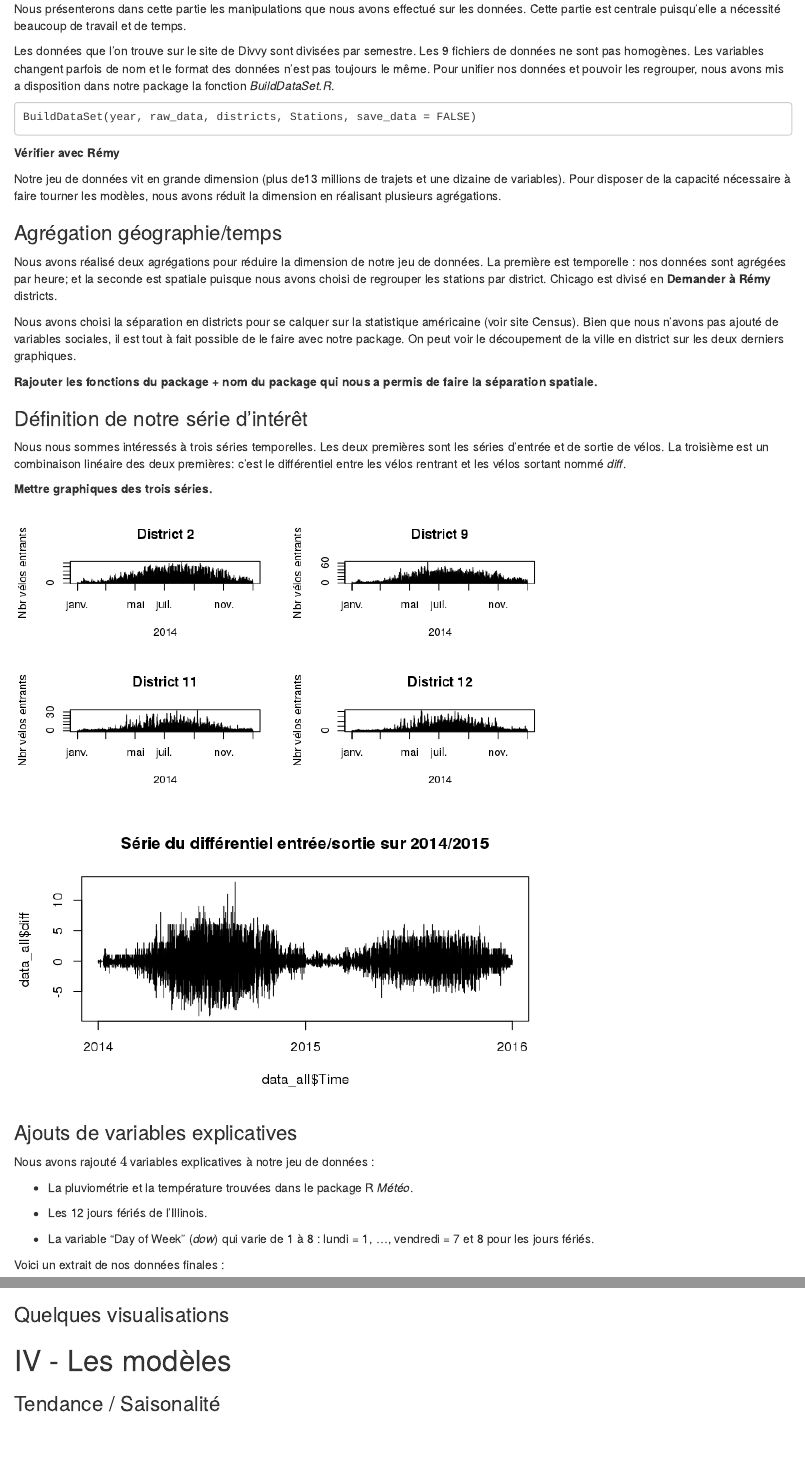
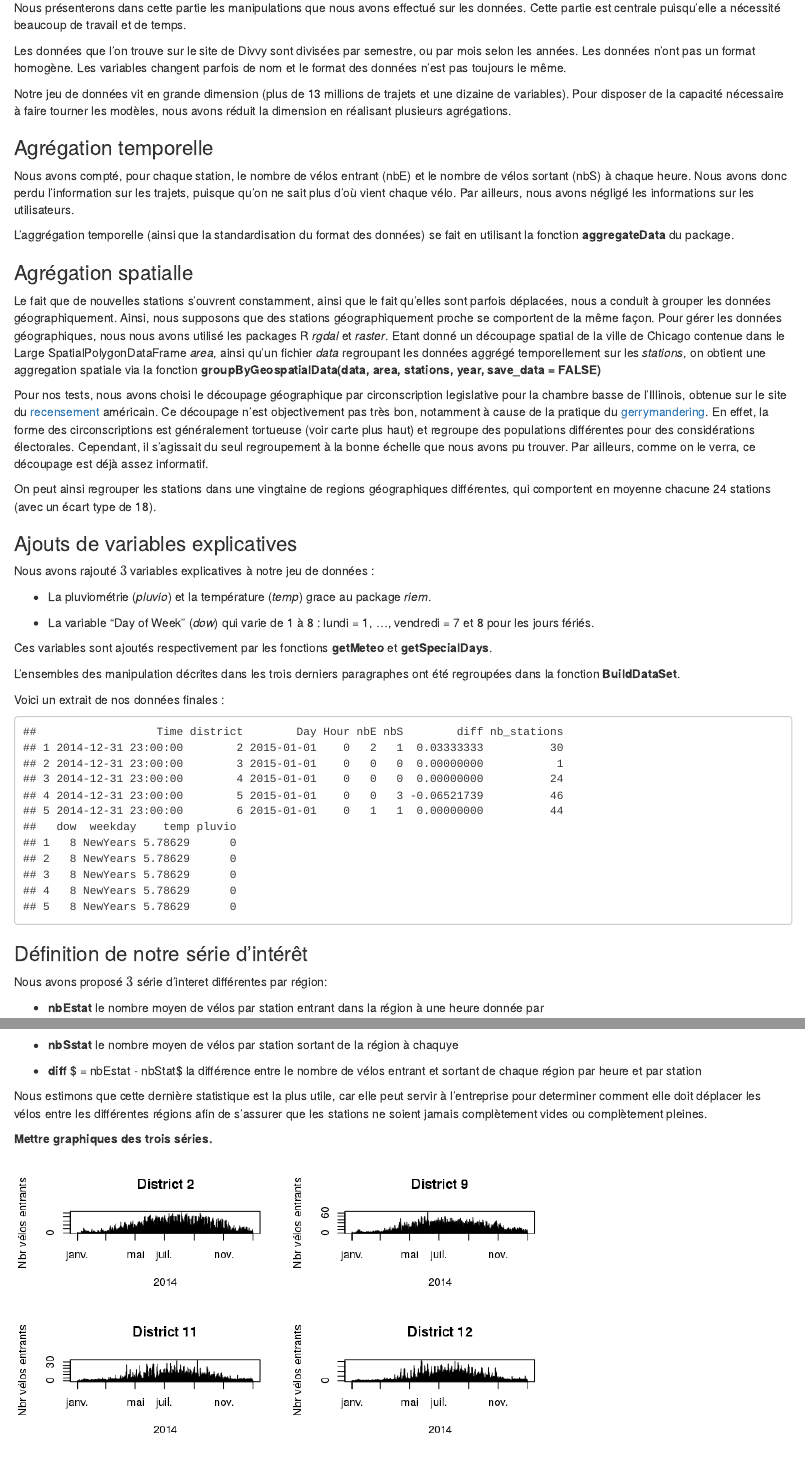
Before and after one commit to garnier94/ProjetDataMining, an R Markdown document (Rapport/DivvyBikeProject.Rmd): the page in a window 1100 px wide, from 3600 px down before the commit and from 3660 px down after it, so that both start at the same text, and a second part further down, joined at a grey line. Rendered offline with R 4.5, knitr and Pandoc, with nearby package versions.

Commit message:
avancement rapport

````diff
--- a/Rapport/DivvyBikeProject.Rmd
+++ b/Rapport/DivvyBikeProject.Rmd
@@ -93,27 +93,55 @@ Si on regarde la fréquentation des stations en 2016, on voit que les vélos les
 
 Nous présenterons dans cette partie les manipulations que nous avons effectué sur les données. Cette partie est centrale puisqu'elle a nécessité beaucoup de travail et de temps.
 
-Les données que l'on trouve sur le site de Divvy sont divisées par semestre. Les 9 fichiers de données ne sont pas homogènes. Les variables changent parfois de nom et le format des données n'est pas toujours le même. Pour unifier nos données et pouvoir les regrouper, nous avons mis a disposition dans notre package la fonction *BuildDataSet.R*.
+Les données que l'on trouve sur le site de Divvy sont divisées par semestre, ou par mois selon les années. Les données n'ont pas un format homogène. Les variables changent parfois de nom et le format des données n'est pas toujours le même.
 
-```
-BuildDataSet(year, raw_data, districts, Stations, save_data = FALSE)
+Notre jeu de données vit en grande dimension (plus de 13 millions de trajets et une dizaine de variables). Pour disposer de la capacité nécessaire à faire tourner les modèles, nous avons réduit la dimension en réalisant plusieurs agrégations.
+
+### Agrégation temporelle
+
+Nous avons compté, pour chaque station, le nombre de vélos entrant (nbE) et le nombre de vélos sortant (nbS) à chaque heure. Nous avons donc perdu l'information sur les trajets, puisque qu'on ne sait plus d'où vient chaque vélo. Par ailleurs, nous avons négligé les informations sur les utilisateurs.
+
+L'aggrégation temporelle (ainsi que la standardisation du format des données) se fait en utilisant la fonction **aggregateData** du package.
+
+### Agrégation spatialle
+
+Le fait que de nouvelles stations s'ouvrent constamment, ainsi que le fait qu'elles sont parfois déplacées, nous a conduit à grouper les données géographiquement. Ainsi, nous supposons que des stations géographiquement proche se comportent de la même façon. Pour gérer les données géographiques, nous nous avons utilisé les packages R *rgdal* et *raster*. Etant donné un découpage spatial de la ville de Chicago contenue dans le Large SpatialPolygonDataFrame *area*, ainsi qu'un fichier *data* regroupant les données aggrégé temporellement sur les *stations*, on obtient une aggregation spatiale via la fonction **groupByGeospatialData(data, area, stations, year,  save_data = FALSE)**
+
+Pour nos tests, nous avons choisi le découpage géographique par circonscription legislative pour la chambre basse de l'Illinois, obtenue sur le site du [recensement](https://www.census.gov/) américain. Ce découpage n'est objectivement pas très bon, notamment à cause de la pratique du [gerrymandering](https://fr.wikipedia.org/wiki/Gerrymandering). En effet, la forme des circonscriptions est généralement tortueuse (voir carte plus haut) et regroupe des populations différentes pour des considérations électorales. Cependant, il s'agissait du seul regroupement à la bonne échelle que nous avons pu trouver.  Par ailleurs, comme on le verra, ce découpage est déjà assez informatif.
+
+On peut ainsi regrouper les stations dans une vingtaine de regions géographiques différentes, qui comportent en moyenne chacune 24 stations (avec un écart type de 18).
+
+### Ajouts de variables explicatives
+
+Nous avons rajouté $3$ variables explicatives à notre jeu de données :
+
+* La pluviométrie (*pluvio*) et la température (*temp*) grace au package *riem*.
+
+* La variable "Day of Week" (*dow*) qui varie de 1 à 8 : lundi = 1, ..., vendredi = 7 et 8 pour les jours fériés.
+
+Ces variables sont ajoutés respectivement par les fonctions **getMeteo** et **getSpecialDays**.
+
+
+L'ensembles des manipulation décrites dans les trois derniers paragraphes ont été regroupées dans la fonction **BuildDataSet**.
+
+Voici un extrait de nos données finales :
+```{r warning=FALSE, echo=FALSE}
+load("~/StatML/Projet/ProjetDataMining/FullData2015.RData")
+head(Data, 5)
 ```
 
-**Vérifier avec Rémy**
-
-Notre jeu de données vit en grande dimension (plus de13 millions de trajets et une dizaine de variables). Pour disposer de la capacité nécessaire à faire tourner les modèles, nous avons réduit la dimension en réalisant plusieurs agrégations.
-
-### Agrégation géographie/temps
-
-Nous avons réalisé deux agrégations pour réduire la dimension de notre jeu de données. La première est temporelle : nos données sont agrégées par heure; et la seconde est spatiale puisque nous avons choisi de regrouper les stations par district. Chicago est divisé en **Demander à Rémy** districts.
-
-Nous avons choisi la séparation en districts pour se calquer sur la statistique américaine (voir site Census). Bien que nous n'avons pas ajouté de variables sociales, il est tout à fait possible de le faire avec notre package. On peut voir le découpement de la ville en district sur les deux derniers graphiques.
-
-**Rajouter les fonctions du package + nom du package qui nous a permis de faire la séparation spatiale.**
 
 ### Définition de notre série d'intérêt
 
-Nous nous sommes intéressés à trois séries temporelles. Les deux premières sont les séries d'entrée et de sortie de vélos. La troisième est un combinaison linéaire des deux premières: c'est le différentiel entre les vélos rentrant et les vélos sortant nommé *diff*.
+Nous avons proposé $3$ série d'interet différentes par région:
+
+ * **nbEstat** le nombre moyen de vélos par station entrant dans la région à une heure donnée par
+
+ * **nbSstat** le nombre moyen de vélos par station sortant de la région à chaquye
+
+ * **diff** $ = nbEstat - nbStat$ la différence entre le nombre de vélos entrant et sortant de chaque région par heure et par station
+
+Nous estimons que cette dernière statistique est la plus utile, car elle peut servir à l'entreprise pour determiner comment elle doit déplacer les vélos entre les différentes régions afin de s'assurer que les stations ne soient jamais complètement vides ou complètement pleines.
 
 **Mettre graphiques des trois séries.**
 
@@ -121,21 +149,7 @@ Nous nous sommes intéressés à trois séries temporelles. Les deux premières
 
 ![](Diffplot.png)
 
-### Ajouts de variables explicatives
 
-Nous avons rajouté $4$ variables explicatives à notre jeu de données :
-
-* La pluviométrie et la température trouvées dans le package R *Météo*.
-
-* Les 12 jours fériés de l'Illinois.
-
-* La variable "Day of Week" (*dow*) qui varie de 1 à 8 : lundi = 1, ..., vendredi = 7 et 8 pour les jours fériés.
-
-Voici un extrait de nos données finales :
-```{r warning=FALSE, echo=FALSE}
-load("~/Documents/Camille/Data Mining/FullData2015.RData")
-head(Data, 5)
-```
 
 ### Quelques visualisations
 
````
Also changed, not shown: Rapport/DivvyBikeProject.Rmd (6 more changed lines).
